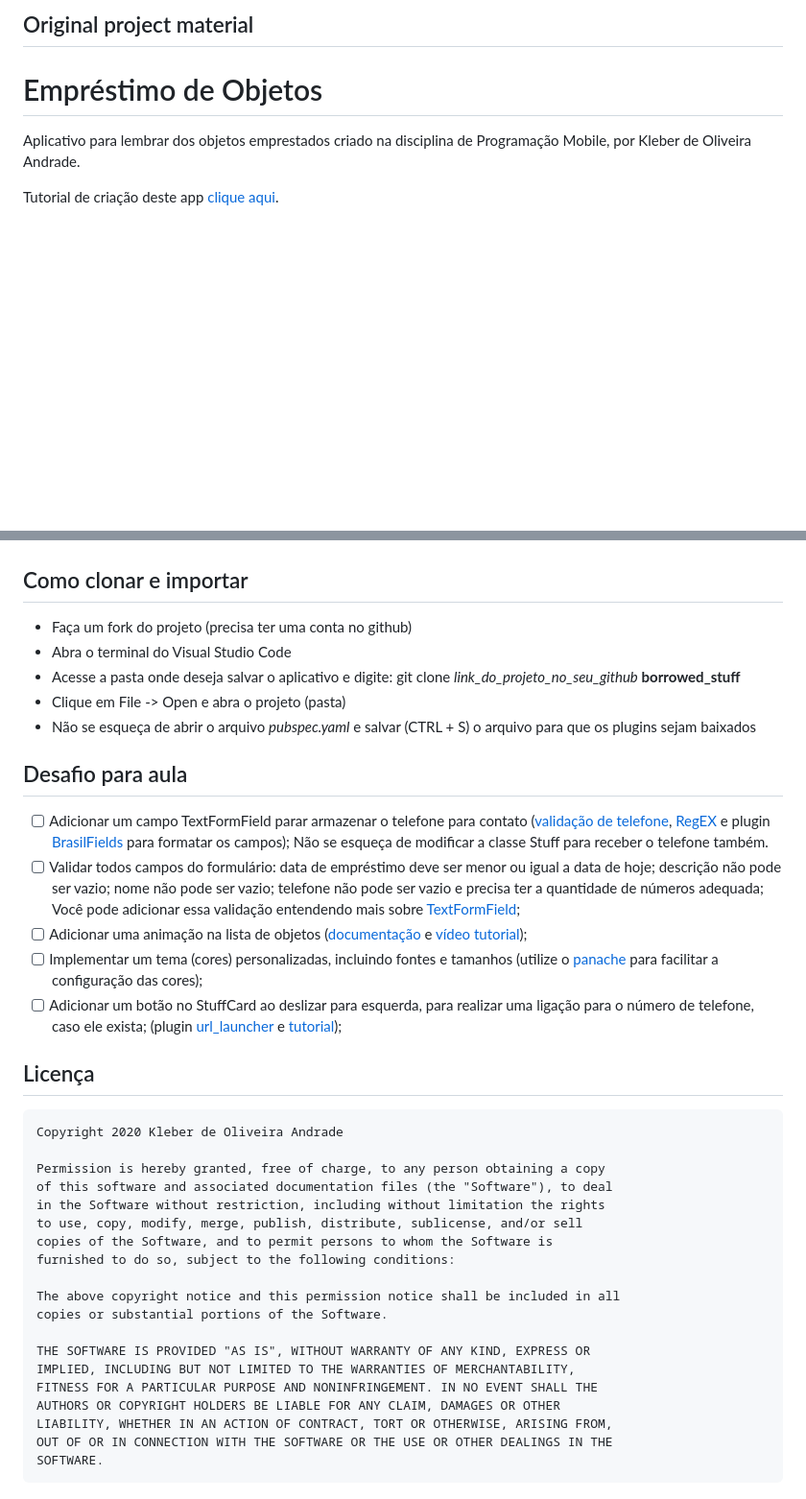
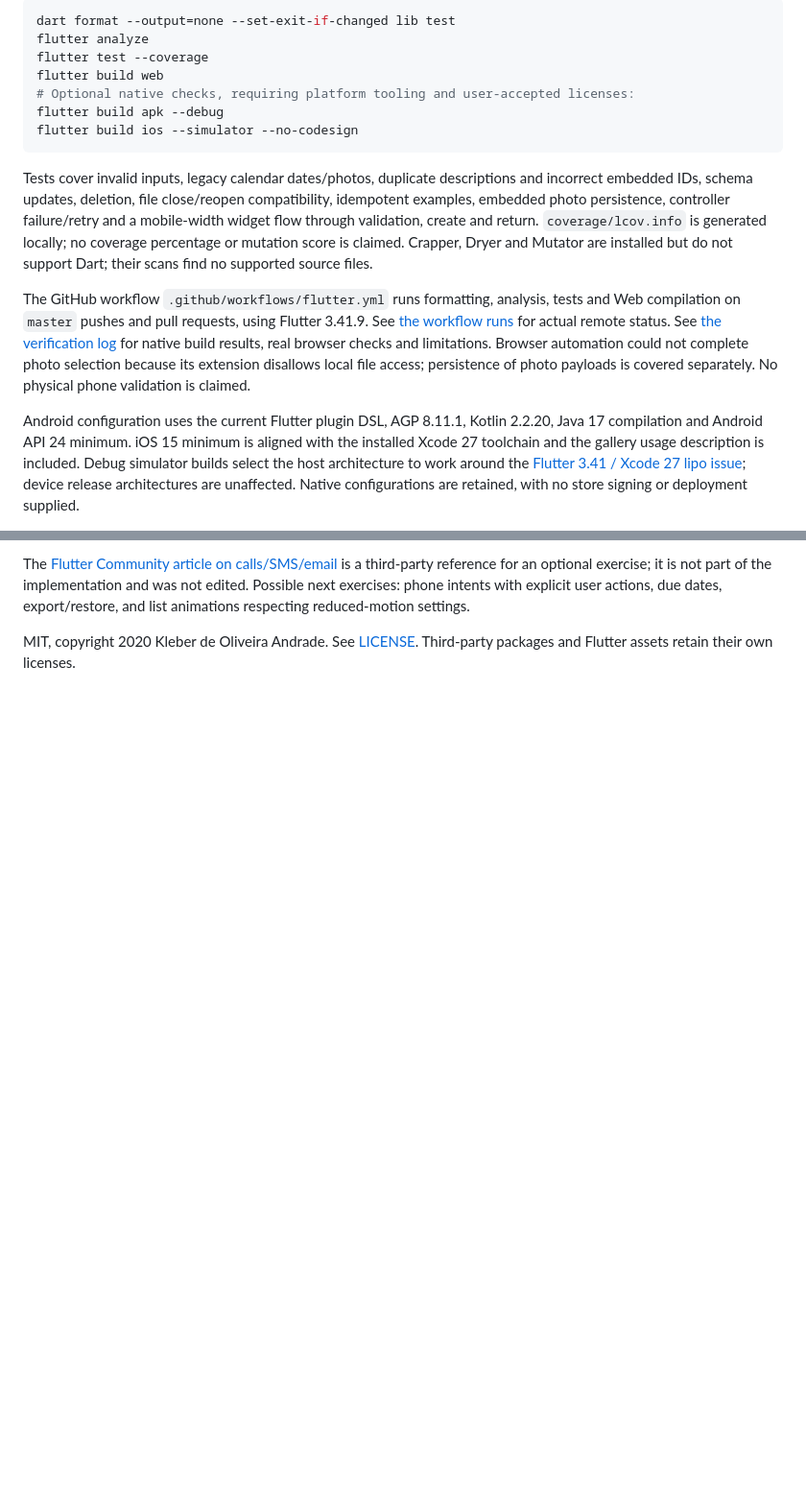
Before and after one commit to kleberandrade/borrowed-stuff-flutter, a Markdown page: README.md, 2 parts joined by grey strips. Shown at 96% size. GitHub-like rendering; blank space fills up the shorter version.

````diff
--- a/README.md
+++ b/README.md
@@ -39,9 +47,17 @@ No standalone repository-wide license file was identified in this review. Preser
 
-## Original project material
+```sh
+dart format --output=none --set-exit-if-changed lib test
+flutter analyze
+flutter test --coverage
+flutter build web
+# Optional native checks, requiring platform tooling and user-accepted licenses:
+flutter build apk --debug
+flutter build ios --simulator --no-codesign
+```
 
-# Empréstimo de Objetos
+Tests cover invalid inputs, legacy calendar dates/photos, duplicate descriptions and incorrect embedded IDs, schema updates, deletion, file close/reopen compatibility, idempotent examples, embedded photo persistence, controller failure/retry and a mobile-width widget flow through validation, create and return. `coverage/lcov.info` is generated locally; no coverage percentage or mutation score is claimed. Crapper, Dryer and Mutator are installed but do not support Dart; their scans find no supported source files.
 
-Aplicativo para lembrar dos objetos emprestados criado na disciplina de Programação Mobile, por Kleber de Oliveira Andrade.
+The GitHub workflow `.github/workflows/flutter.yml` runs formatting, analysis, tests and Web compilation on `master` pushes and pull requests, using Flutter 3.41.9. See [the workflow runs](https://github.com/kleberandrade/borrowed-stuff-flutter/actions/workflows/flutter.yml) for actual remote status. See [the verification log](docs/WORK_LOG.md) for native build results, real browser checks and limitations. Browser automation could not complete photo selection because its extension disallows local file access; persistence of photo payloads is covered separately. No physical phone validation is claimed.
 
-Tutorial de criação deste app [clique aqui](https://medium.com/@kleberandrade/criando-um-aplicativo-para-lembrar-dos-objetos-emprestados-com-flutter-e-sembast-6dbf350a7a56).
+Android configuration uses the current Flutter plugin DSL, AGP 8.11.1, Kotlin 2.2.20, Java 17 compilation and Android API 24 minimum. iOS 15 minimum is aligned with the installed Xcode 27 toolchain and the gallery usage description is included. Debug simulator builds select the host architecture to work around the [Flutter 3.41 / Xcode 27 lipo issue](https://github.com/flutter/flutter/issues/188461); device release architectures are unaffected. Native configurations are retained, with no store signing or deployment supplied.
 
@@ -59,39 +67,4 @@ Tutorial de criação deste app [clique aqui](https://medium.com/@kleberandrade/
 
+The [Flutter Community article on calls/SMS/email](https://medium.com/flutter-community/flutter-making-phone-calls-sending-sms-and-emails-with-url-launcher-56414b06f84e) is a third-party reference for an optional exercise; it is not part of the implementation and was not edited. Possible next exercises: phone intents with explicit user actions, due dates, export/restore, and list animations respecting reduced-motion settings.
 
-## Como clonar e importar
-
-*   Faça um fork do projeto (precisa ter uma conta no github)
-*   Abra o terminal do Visual Studio Code
-*   Acesse a pasta onde deseja salvar o aplicativo e digite: git clone *link_do_projeto_no_seu_github* **borrowed_stuff**
-*   Clique em File -> Open e abra o projeto (pasta)
-*   Não se esqueça de abrir o arquivo *pubspec.yaml* e salvar (CTRL + S) o arquivo para que os plugins sejam baixados
-
-## Desafio para aula
-
-*   [ ] Adicionar um campo TextFormField parar armazenar o telefone para contato ([validação de telefone](https://stackoverflow.com/questions/55552230/flutter-validate-a-phone-number-using-regex/55552272), [RegEX](https://api.dart.dev/stable/2.0.0/dart-core/RegExp-class.html) e plugin [BrasilFields](https://pub.dev/packages/brasil_fields) para formatar os campos); Não se esqueça de modificar a classe Stuff para receber o telefone também.
-*   [ ] Validar todos campos do formulário: data de empréstimo deve ser menor ou igual a data de hoje; descrição não pode ser vazio; nome não pode ser vazio; telefone não pode ser vazio e precisa ter a quantidade de números adequada;  Você pode adicionar essa validação entendendo mais sobre [TextFormField](https://flutter.dev/docs/cookbook/forms/validation);
-*   [ ] Adicionar uma animação na lista de objetos ([documentação](https://flutter.dev/docs/catalog/samples/animated-list) e [vídeo tutorial](https://www.youtube.com/watch?v=i7O5T4V59HI));
-*   [ ] Implementar um tema (cores) personalizadas, incluindo fontes e tamanhos (utilize o [panache](https://rxlabz.github.io/panache/#/) para facilitar a configuração das cores);
-*   [ ] Adicionar um botão no StuffCard ao deslizar para esquerda, para realizar uma ligação para o número de telefone, caso ele exista; (plugin [url_launcher](https://pub.dev/packages/url_launcher) e [tutorial](https://medium.com/flutter-community/flutter-making-phone-calls-sending-sms-and-emails-with-url-launcher-56414b06f84e));
-
-## Licença
-
-    Copyright 2020 Kleber de Oliveira Andrade
-
-    Permission is hereby granted, free of charge, to any person obtaining a copy
-    of this software and associated documentation files (the "Software"), to deal
-    in the Software without restriction, including without limitation the rights
-    to use, copy, modify, merge, publish, distribute, sublicense, and/or sell
-    copies of the Software, and to permit persons to whom the Software is
-    furnished to do so, subject to the following conditions:
-
-    The above copyright notice and this permission notice shall be included in all
-    copies or substantial portions of the Software.
-
-    THE SOFTWARE IS PROVIDED "AS IS", WITHOUT WARRANTY OF ANY KIND, EXPRESS OR
-    IMPLIED, INCLUDING BUT NOT LIMITED TO THE WARRANTIES OF MERCHANTABILITY,
-    FITNESS FOR A PARTICULAR PURPOSE AND NONINFRINGEMENT. IN NO EVENT SHALL THE
-    AUTHORS OR COPYRIGHT HOLDERS BE LIABLE FOR ANY CLAIM, DAMAGES OR OTHER
-    LIABILITY, WHETHER IN AN ACTION OF CONTRACT, TORT OR OTHERWISE, ARISING FROM,
-    OUT OF OR IN CONNECTION WITH THE SOFTWARE OR THE USE OR OTHER DEALINGS IN THE
-    SOFTWARE.
+MIT, copyright 2020 Kleber de Oliveira Andrade. See [LICENSE](LICENSE). Third-party packages and Flutter assets retain their own licenses.
````
Also changed, not shown: other parts of README.md (+30 -30 lines), docs/WORK_LOG.md (added, +38 -0 lines), docs/legacy-readme.pt-BR.md (added, +60 -0 lines), docs/medium-update.pt-BR.md (added, +196 -0 lines), docs/screenshots/github-about.jpg (added), docs/screenshots/medium-published.jpg (added), docs/screenshots/web-desktop.jpg (added), docs/screenshots/web-form.jpg (added), docs/screenshots/web-mobile.jpg (added), docs/screenshots/web-search.jpg (added), 1 other file.
